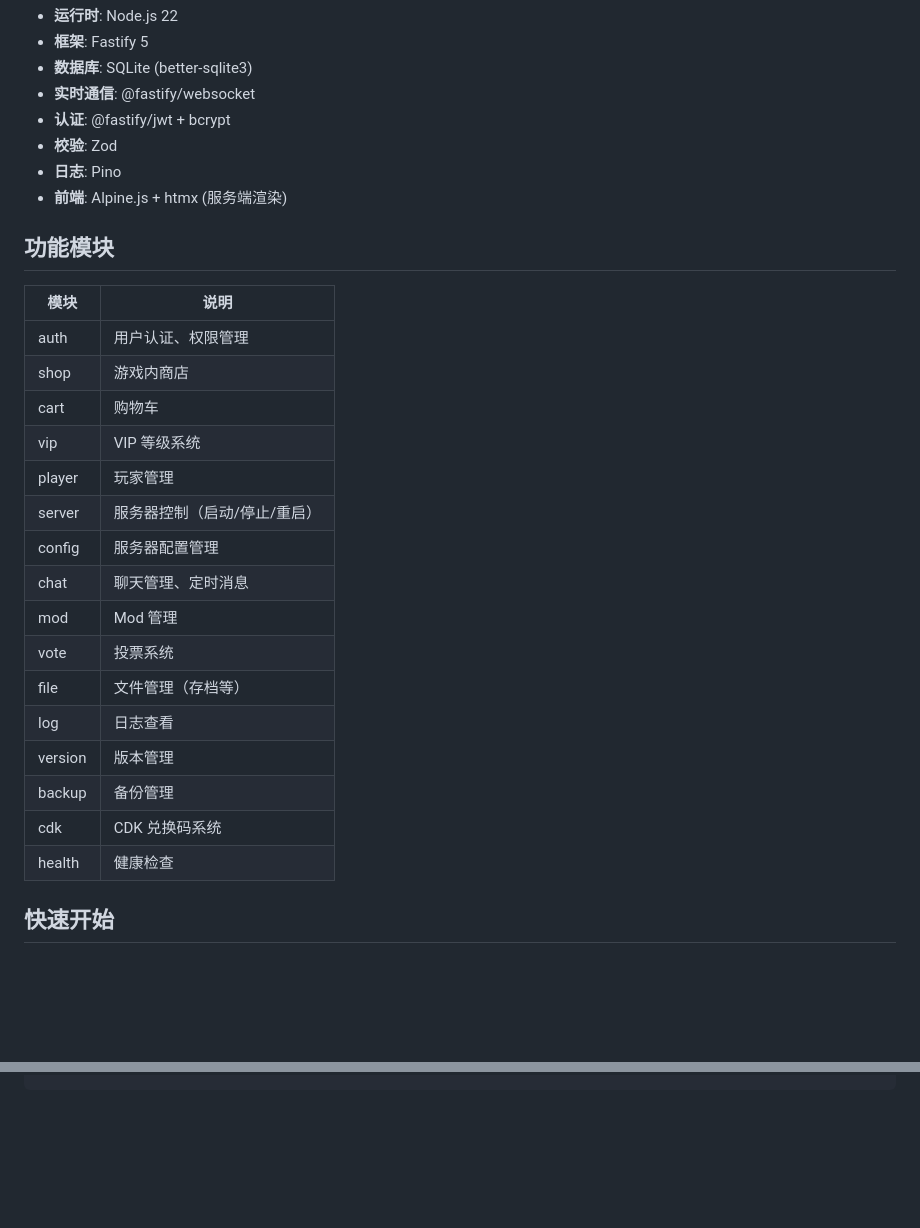
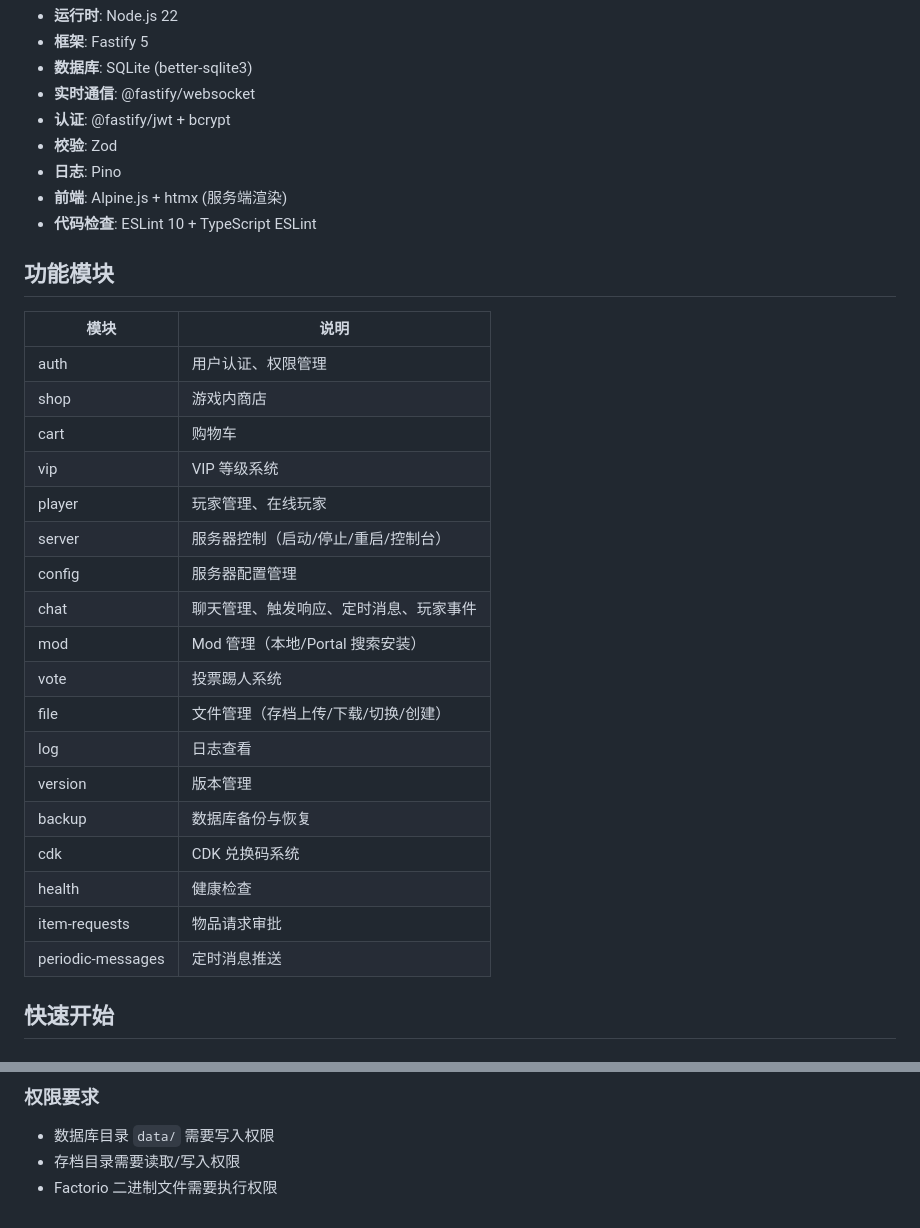
Before and after one commit to airxw/FactorioWebTS, a Markdown page: README.md, 2 parts joined by grey strips. Drawn GitHub-style; blank space fills up the shorter version.

```diff
--- a/README.md
+++ b/README.md
@@ -14,6 +14,7 @@ Factorio 服务器 Web 管理面板，基于 Node.js / TypeScript + Fastify 构
 - **校验**: Zod
 - **日志**: Pino
 - **前端**: Alpine.js + htmx (服务端渲染)
+- **代码检查**: ESLint 10 + TypeScript ESLint
 
 ## 功能模块
 
@@ -23,18 +24,20 @@ Factorio 服务器 Web 管理面板，基于 Node.js / TypeScript + Fastify 构
 | shop | 游戏内商店 |
 | cart | 购物车 |
 | vip | VIP 等级系统 |
-| player | 玩家管理 |
-| server | 服务器控制（启动/停止/重启） |
+| player | 玩家管理、在线玩家 |
+| server | 服务器控制（启动/停止/重启/控制台） |
 | config | 服务器配置管理 |
-| chat | 聊天管理、定时消息 |
-| mod | Mod 管理 |
-| vote | 投票系统 |
-| file | 文件管理（存档等） |
+| chat | 聊天管理、触发响应、定时消息、玩家事件 |
+| mod | Mod 管理（本地/Portal 搜索安装） |
+| vote | 投票踢人系统 |
+| file | 文件管理（存档上传/下载/切换/创建） |
 | log | 日志查看 |
 | version | 版本管理 |
-| backup | 备份管理 |
+| backup | 数据库备份与恢复 |
 | cdk | CDK 兑换码系统 |
 | health | 健康检查 |
+| item-requests | 物品请求审批 |
+| periodic-messages | 定时消息推送 |
 
 ## 快速开始
 
@@ -145,0 +171,5 @@ npm run lint:fix     # 自动修复
+### 权限要求
+
+- 数据库目录 `data/` 需要写入权限
+- 存档目录需要读取/写入权限
+- Factorio 二进制文件需要执行权限
```
Also changed, not shown: other parts of README.md (+29 -7 lines).
